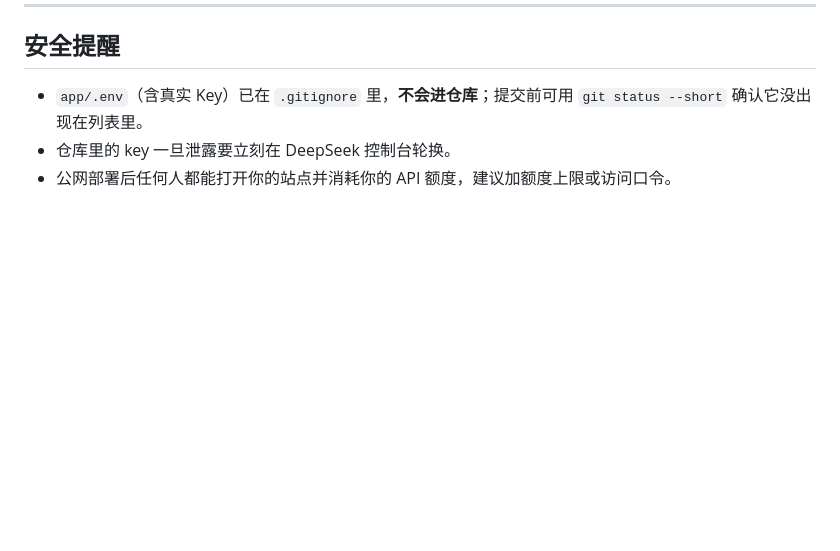
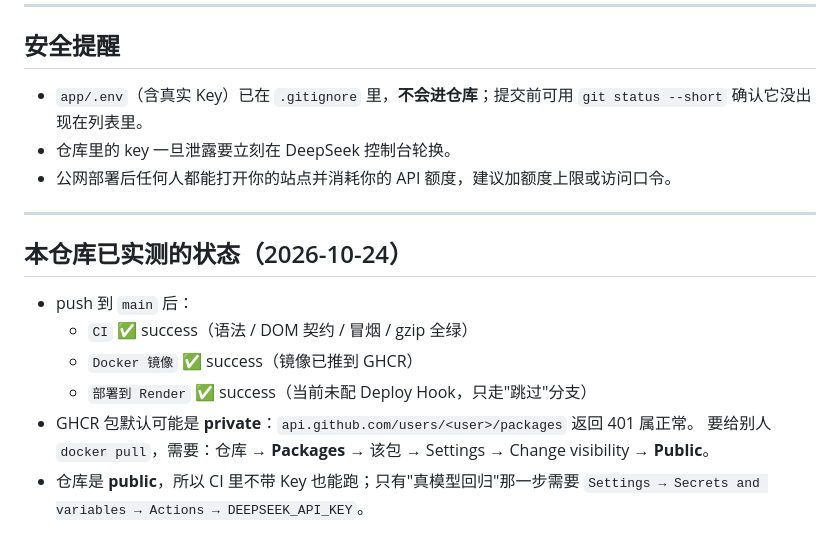
Before and after one commit to xxxd86/VibeCorner, a Markdown page: docs/DEPLOY.md, the part around the change. GitHub-like rendering; blank space fills up the shorter version.

Commit message:
docs: 记录 CI/GHCR 实测状态与包可见性设置

```diff
--- a/docs/DEPLOY.md
+++ b/docs/DEPLOY.md
@@ -84,3 +84,16 @@ node app/server/index.mjs
   `git status --short` 确认它没出现在列表里。
 - 仓库里的 key 一旦泄露要立刻在 DeepSeek 控制台轮换。
 - 公网部署后任何人都能打开你的站点并消耗你的 API 额度，建议加额度上限或访问口令。
+
+---
+
+## 本仓库已实测的状态（2026-10-24）
+
+- push 到 `main` 后：
+  - `CI` ✅ success（语法 / DOM 契约 / 冒烟 / gzip 全绿）
+  - `Docker 镜像` ✅ success（镜像已推到 GHCR）
+  - `部署到 Render` ✅ success（当前未配 Deploy Hook，只走"跳过"分支）
+- GHCR 包默认可能是 **private**：`api.github.com/users/<user>/packages` 返回 401 属正常。
+  要给别人 `docker pull`，需要：仓库 → **Packages** → 该包 → Settings → Change visibility → **Public**。
+- 仓库是 **public**，所以 CI 里不带 Key 也能跑；只有"真模型回归"那一步需要
+  `Settings → Secrets and variables → Actions → DEEPSEEK_API_KEY`。
```
